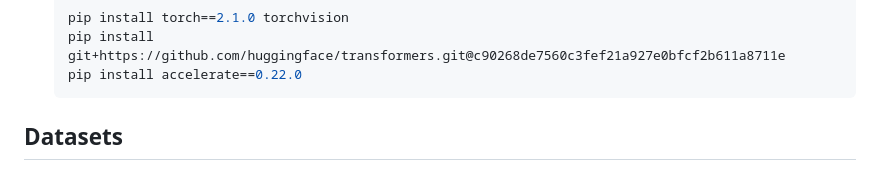
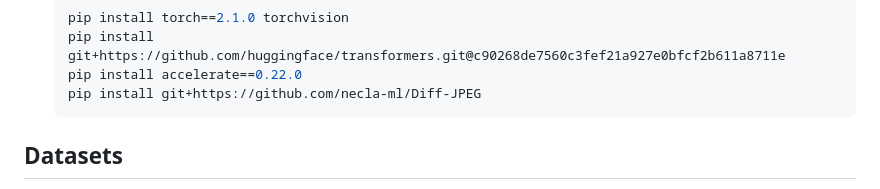
Before and after one commit to sail-sg/Agent-Smith, a Markdown page: README.md, the part around the change. GitHub-like rendering.

Commit message:
pip install Diff-JPEG

````diff
--- a/README.md
+++ b/README.md
@@ -43,6 +43,7 @@ We run all our experiments on A100 GPUs with 40GB memory. To get started, follow
    pip install torch==2.1.0 torchvision
    pip install git+https://github.com/huggingface/transformers.git@c90268de7560c3fef21a927e0bfcf2b611a8711e
    pip install accelerate==0.22.0
+   pip install git+https://github.com/necla-ml/Diff-JPEG
    ```
 
 ## Datasets
````
